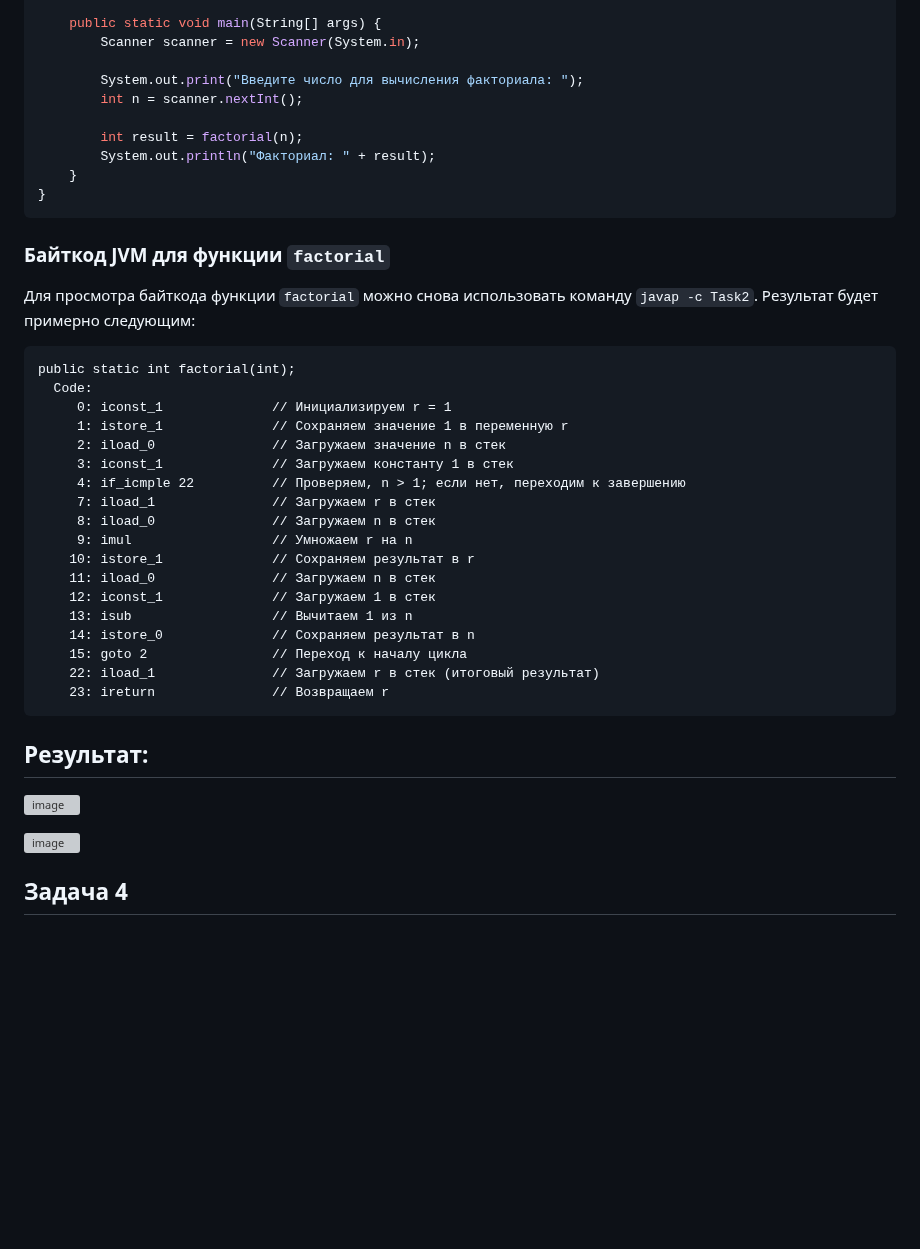
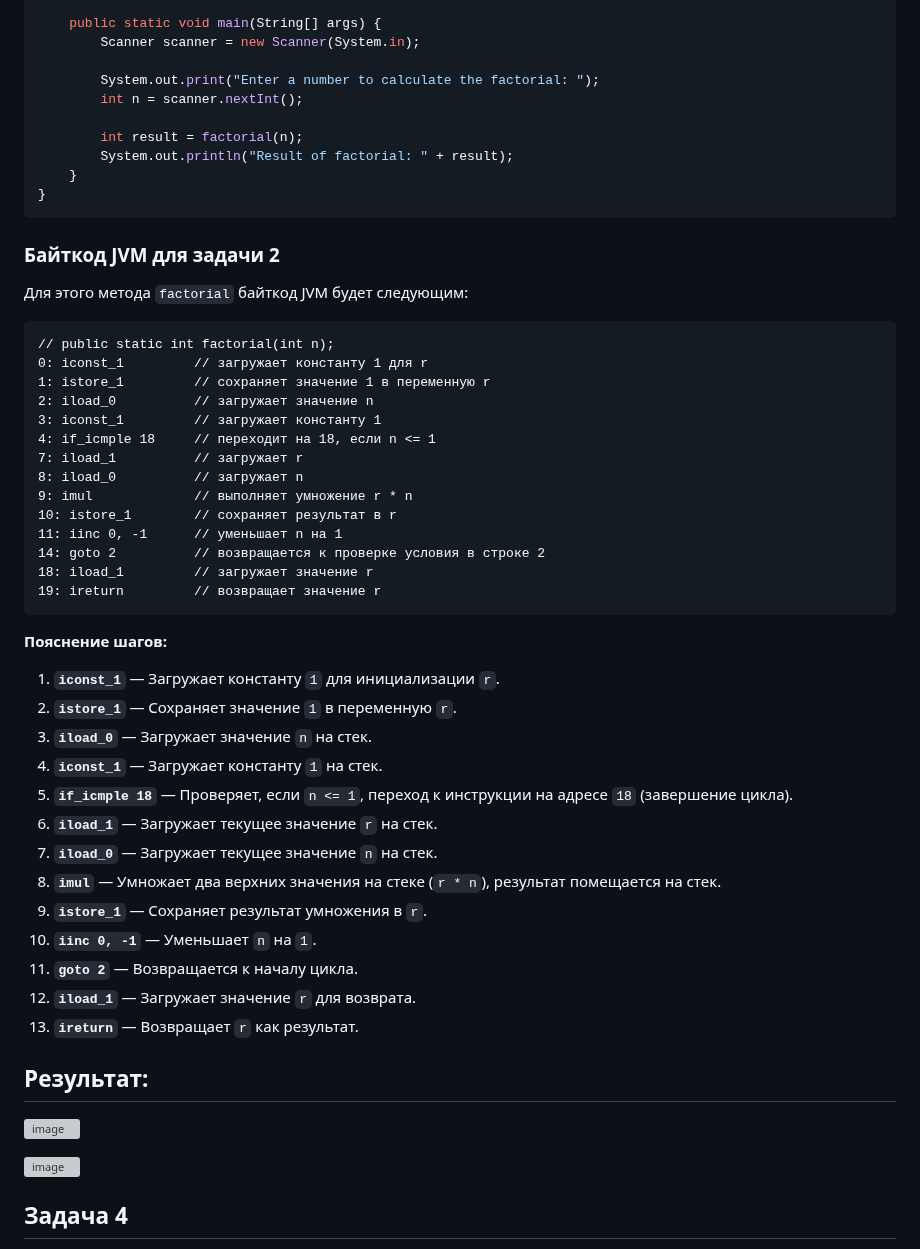
Before and after one commit to Yusi-21/Project, a Markdown page: Practice/practice_5.md, the part around one of its changes. Drawn GitHub-style; blank space fills up the shorter version; grey boxes are pictures that could not be loaded.

````diff
--- a/Practice/practice_5.md
+++ b/Practice/practice_5.md
@@ -274,39 +286,51 @@ public class Task2 {
     public static void main(String[] args) {
         Scanner scanner = new Scanner(System.in);
 
-        System.out.print("Введите число для вычисления факториала: ");
+        System.out.print("Enter a number to calculate the factorial: ");
         int n = scanner.nextInt();
 
         int result = factorial(n);
-        System.out.println("Факториал: " + result);
+        System.out.println("Result of factorial: " + result);
     }
 }
 ```
 
-### Байткод JVM для функции `factorial`
+### Байткод JVM для задачи 2
 
-Для просмотра байткода функции `factorial` можно снова использовать команду `javap -c Task2`. Результат будет примерно следующим:
+Для этого метода `factorial` байткод JVM будет следующим:
 
 ```
-public static int factorial(int);
-  Code:
-     0: iconst_1              // Инициализируем r = 1
-     1: istore_1              // Сохраняем значение 1 в переменную r
-     2: iload_0               // Загружаем значение n в стек
-     3: iconst_1              // Загружаем константу 1 в стек
-     4: if_icmple 22          // Проверяем, n > 1; если нет, переходим к завершению
-     7: iload_1               // Загружаем r в стек
-     8: iload_0               // Загружаем n в стек
-     9: imul                  // Умножаем r на n
-    10: istore_1              // Сохраняем результат в r
-    11: iload_0               // Загружаем n в стек
-    12: iconst_1              // Загружаем 1 в стек
-    13: isub                  // Вычитаем 1 из n
-    14: istore_0              // Сохраняем результат в n
-    15: goto 2                // Переход к началу цикла
-    22: iload_1               // Загружаем r в стек (итоговый результат)
-    23: ireturn               // Возвращаем r
+// public static int factorial(int n);
+0: iconst_1         // загружает константу 1 для r
+1: istore_1         // сохраняет значение 1 в переменную r
+2: iload_0          // загружает значение n
+3: iconst_1         // загружает константу 1
+4: if_icmple 18     // переходит на 18, если n <= 1
+7: iload_1          // загружает r
+8: iload_0          // загружает n
+9: imul             // выполняет умножение r * n
+10: istore_1        // сохраняет результат в r
+11: iinc 0, -1      // уменьшает n на 1
+14: goto 2          // возвращается к проверке условия в строке 2
+18: iload_1         // загружает значение r
+19: ireturn         // возвращает значение r
 ```
+
+**Пояснение шагов:**
+
+1. **`iconst_1`** — Загружает константу `1` для инициализации `r`.
+2. **`istore_1`** — Сохраняет значение `1` в переменную `r`.
+3. **`iload_0`** — Загружает значение `n` на стек.
+4. **`iconst_1`** — Загружает константу `1` на стек.
+5. **`if_icmple 18`** — Проверяет, если `n <= 1`, переход к инструкции на адресе `18` (завершение цикла).
+6. **`iload_1`** — Загружает текущее значение `r` на стек.
+7. **`iload_0`** — Загружает текущее значение `n` на стек.
+8. **`imul`** — Умножает два верхних значения на стеке (`r * n`), результат помещается на стек.
+9. **`istore_1`** — Сохраняет результат умножения в `r`.
+10. **`iinc 0, -1`** — Уменьшает `n` на `1`.
+11. **`goto 2`** — Возвращается к началу цикла.
+12. **`iload_1`** — Загружает значение `r` для возврата.
+13. **`ireturn`** — Возвращает `r` как результат.
 
 ## Результат:
 
````
Also changed, not shown: other parts of Practice/practice_5.md (+27 -14 lines).
